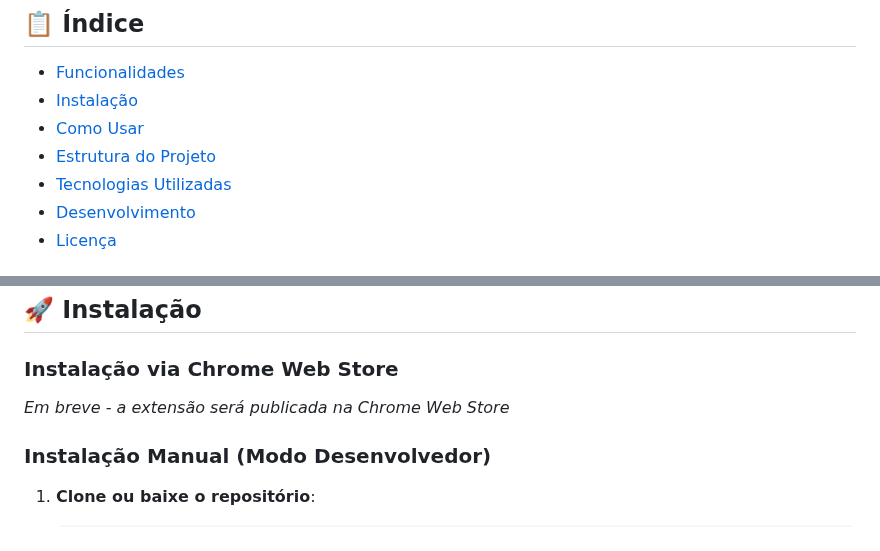
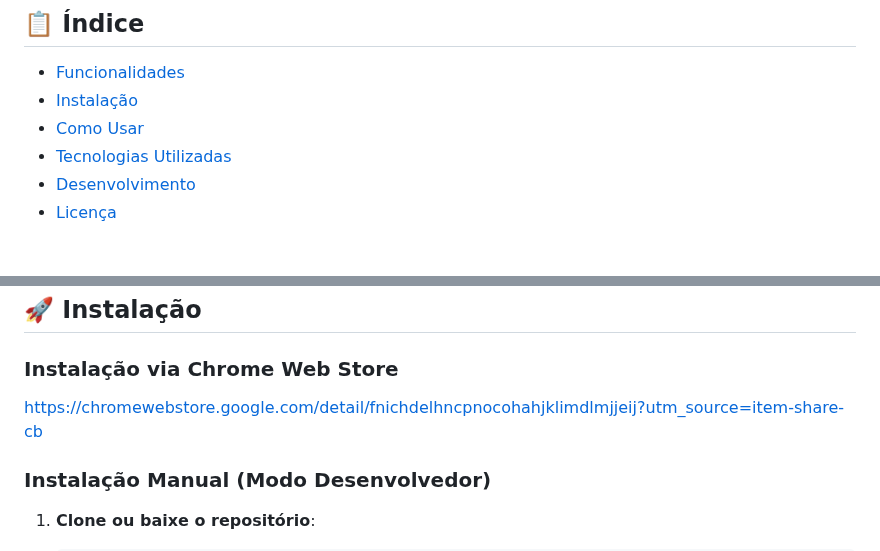
Before and after one commit to ClodoaldoDantas/emoji-copy, a Markdown page: README.md, 2 parts joined by grey strips. GitHub-like rendering.

```diff
--- a/README.md
+++ b/README.md
@@ -9,7 +9,6 @@ Uma extensão simples e elegante para Chrome que permite copiar emojis para a á
 - [Funcionalidades](#-funcionalidades)
 - [Instalação](#-instalação)
 - [Como Usar](#-como-usar)
-- [Estrutura do Projeto](#-estrutura-do-projeto)
 - [Tecnologias Utilizadas](#-tecnologias-utilizadas)
 - [Desenvolvimento](#-desenvolvimento)
 - [Licença](#-licença)
@@ -27,7 +26,7 @@ Uma extensão simples e elegante para Chrome que permite copiar emojis para a á
 
 ### Instalação via Chrome Web Store
 
-_Em breve - a extensão será publicada na Chrome Web Store_
+https://chromewebstore.google.com/detail/fnichdelhncpnocohahjklimdlmjjeij?utm_source=item-share-cb
 
 ### Instalação Manual (Modo Desenvolvedor)
 
```
